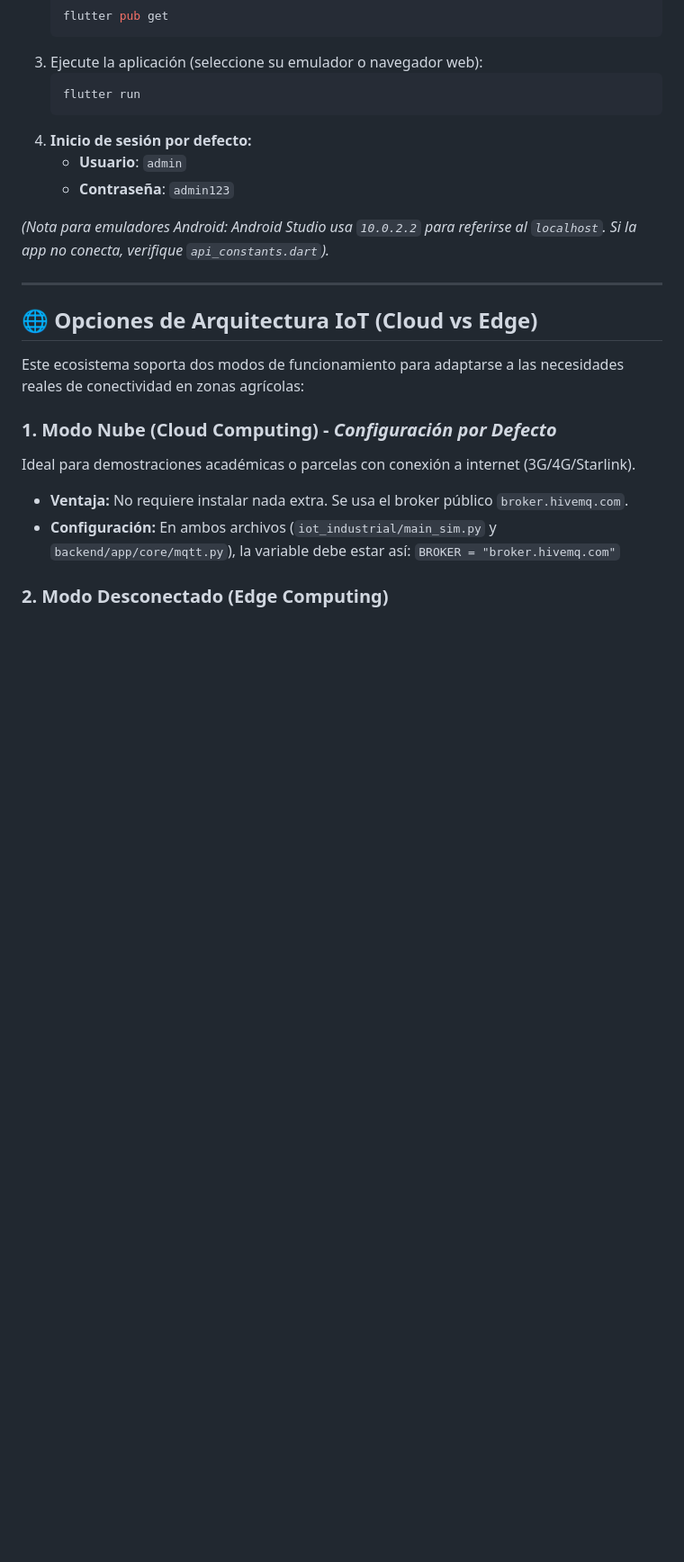
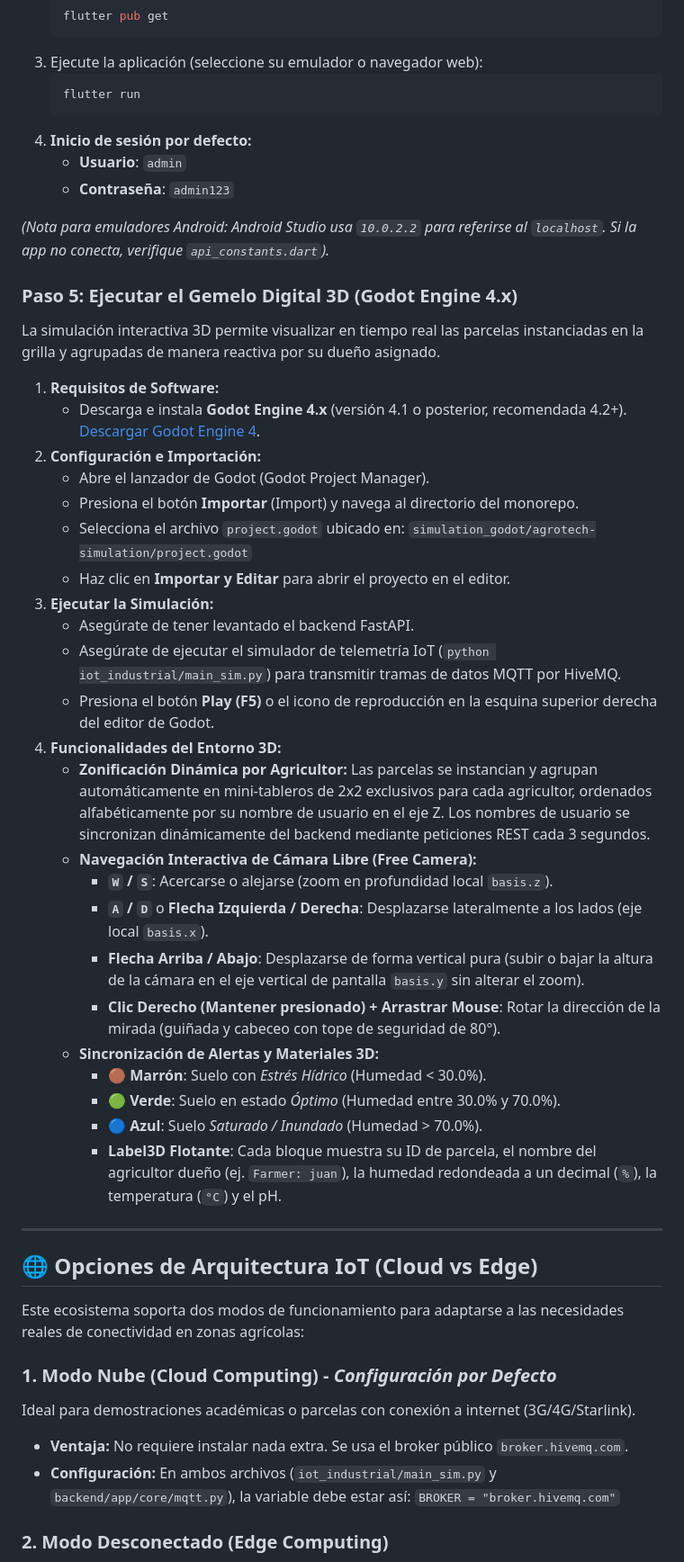
Before and after one commit to aldolauran-cmyk/agrotech-ecosystem-2026, a Markdown page: README.md, the part around one of its changes. Shown at 90% size. Drawn GitHub-style; blank space fills up the shorter version.

Commit message:
docs: actualizar README.md con instrucciones completas para ejecutar simulacion 3D en Godot 4.x

```diff
--- a/README.md
+++ b/README.md
@@ -107,6 +107,34 @@ El simulador provee telemetría constante a las parcelas activas.
 
 *(Nota para emuladores Android: Android Studio usa `10.0.2.2` para referirse al `localhost`. Si la app no conecta, verifique `api_constants.dart`).*
 
+### Paso 5: Ejecutar el Gemelo Digital 3D (Godot Engine 4.x)
+La simulación interactiva 3D permite visualizar en tiempo real las parcelas instanciadas en la grilla y agrupadas de manera reactiva por su dueño asignado.
+
+1. **Requisitos de Software:**
+   * Descarga e instala **Godot Engine 4.x** (versión 4.1 o posterior, recomendada 4.2+). [Descargar Godot Engine 4](https://godotengine.org/download/).
+2. **Configuración e Importación:**
+   * Abre el lanzador de Godot (Godot Project Manager).
+   * Presiona el botón **Importar** (Import) y navega al directorio del monorepo.
+   * Selecciona el archivo `project.godot` ubicado en:
+     `simulation_godot/agrotech-simulation/project.godot`
+   * Haz clic en **Importar y Editar** para abrir el proyecto en el editor.
+3. **Ejecutar la Simulación:**
+   * Asegúrate de tener levantado el backend FastAPI.
+   * Asegúrate de ejecutar el simulador de telemetría IoT (`python iot_industrial/main_sim.py`) para transmitir tramas de datos MQTT por HiveMQ.
+   * Presiona el botón **Play (F5)** o el icono de reproducción en la esquina superior derecha del editor de Godot.
+4. **Funcionalidades del Entorno 3D:**
+   * **Zonificación Dinámica por Agricultor:** Las parcelas se instancian y agrupan automáticamente en mini-tableros de 2x2 exclusivos para cada agricultor, ordenados alfabéticamente por su nombre de usuario en el eje Z. Los nombres de usuario se sincronizan dinámicamente del backend mediante peticiones REST cada 3 segundos.
+   * **Navegación Interactiva de Cámara Libre (Free Camera):**
+     * **`W` / `S`**: Acercarse o alejarse (zoom en profundidad local `basis.z`).
+     * **`A` / `D`** o **Flecha Izquierda / Derecha**: Desplazarse lateralmente a los lados (eje local `basis.x`).
+     * **Flecha Arriba / Abajo**: Desplazarse de forma vertical pura (subir o bajar la altura de la cámara en el eje vertical de pantalla `basis.y` sin alterar el zoom).
+     * **Clic Derecho (Mantener presionado) + Arrastrar Mouse**: Rotar la dirección de la mirada (guiñada y cabeceo con tope de seguridad de 80°).
+   * **Sincronización de Alertas y Materiales 3D:**
+     * **🟤 Marrón**: Suelo con *Estrés Hídrico* (Humedad < 30.0%).
+     * **🟢 Verde**: Suelo en estado *Óptimo* (Humedad entre 30.0% y 70.0%).
+     * **🔵 Azul**: Suelo *Saturado / Inundado* (Humedad > 70.0%).
+     * **Label3D Flotante**: Cada bloque muestra su ID de parcela, el nombre del agricultor dueño (ej. `Farmer: juan`), la humedad redondeada a un decimal (`%`), la temperatura (`°C`) y el pH.
+
 ---
 
 ## 🌐 Opciones de Arquitectura IoT (Cloud vs Edge)
```
Also changed, not shown: other parts of README.md (+5 -1 lines).
